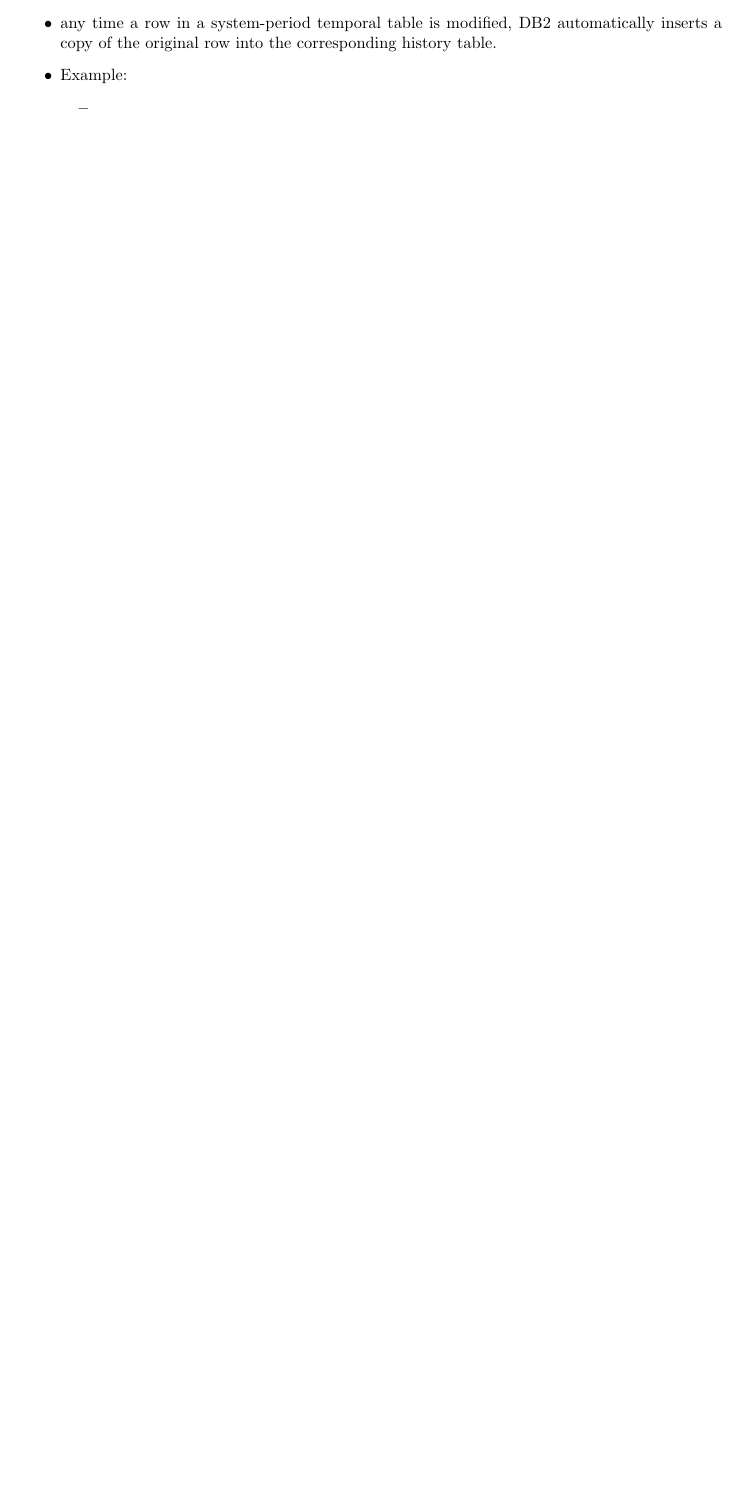
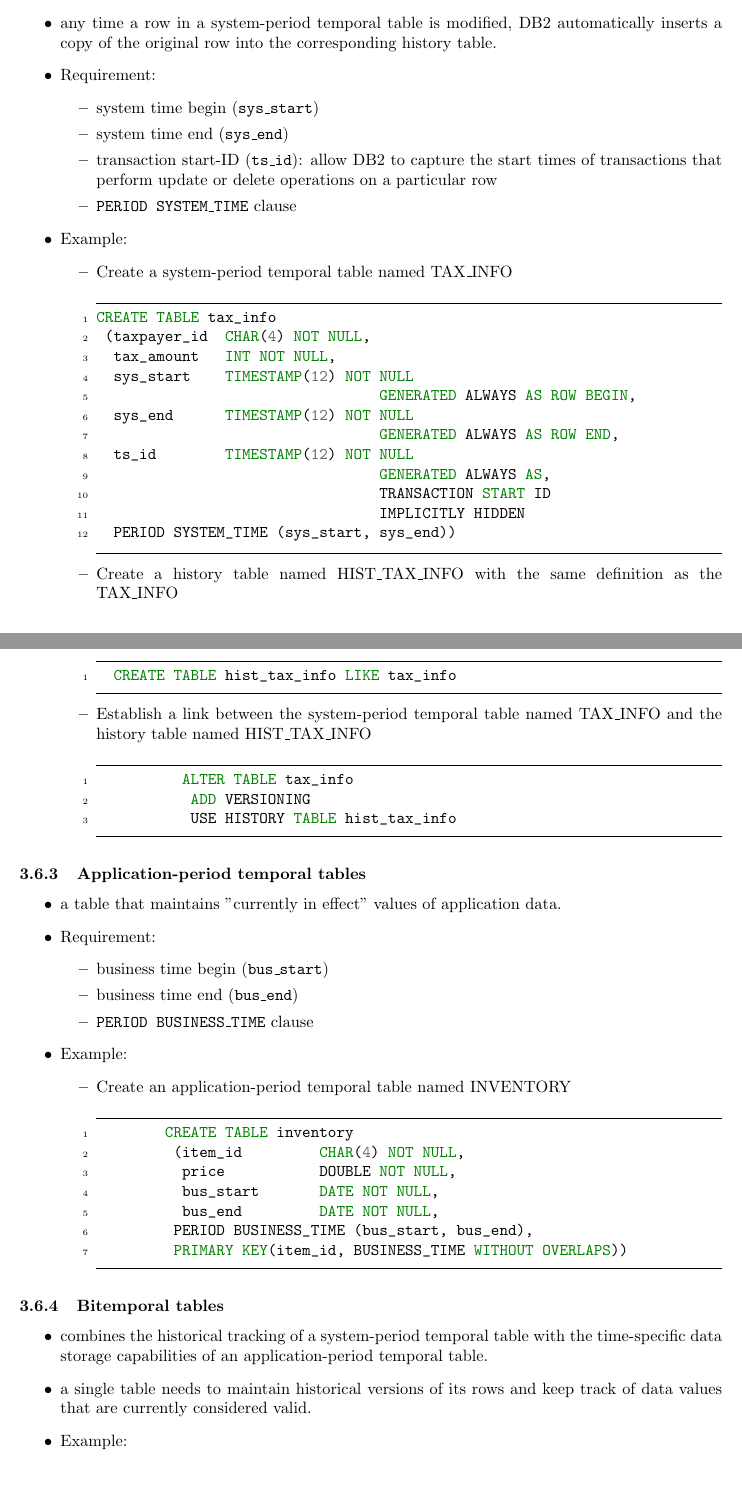
Before and after one commit to xxks-kkk/Projecect_Euler, a LaTeX problem sheet (db2/exam610/summary/exam610-summary.tex): part of page 28 of 28 before the commit and two parts of pages 28 and 29 of 30 after it, the two joined at a grey line, cut so that both start at the same text, the shorter picture padded with empty space. The pictures show the PDF file db2/exam610/summary/exam610-summary.pdf that the author committed with the source.

Commit message:
complete part 3 tentative summary

```diff
--- a/db2/exam610/summary/exam610-summary.tex
+++ b/db2/exam610/summary/exam610-summary.tex
@@ -1227,13 +1237,13 @@ tracking the effective dates of certain business conditions.
 \item must be associated with a history table
 \item any time a row in a system-period temporal table is modified, DB2 automatically inserts a copy of
 the original row into the corresponding history table.
+\item Requirement:
+	\begin{itemize}
+		\item system time begin (\texttt{sys\_start})
+		\item system time end (\texttt{sys\_end})
+		\item transaction start-ID (\texttt{ts\_id}): allow DB2 to capture the start times of transactions that perform update or delete operations on a particular row
+		\item \texttt{PERIOD SYSTEM\_TIME} clause
+	\end{itemize}
 \item Example:
 	\begin{itemize}
-	\item
-%		\begin{minted}{mathescape,
-%					  linenos,
-%					  numbersep=5pt,
-%					  gobble=2,
-%					  frame=lines,
-%					  framesep=2mm]{sql}
-%		CREATE TABLE tax_info
+	\item Create a system-period temporal table named TAX\_INFO
@@ -1239,0 +1253,29 @@ the original row into the corresponding history table.
+    	gobble=2,
+    	frame=lines,
+    	framesep=2mm]{sql}
+		CREATE TABLE tax_info
+		 (taxpayer_id  CHAR(4) NOT NULL,
+		  tax_amount   INT NOT NULL,
+		  sys_start    TIMESTAMP(12) NOT NULL
+						 GENERATED ALWAYS AS ROW BEGIN,
+		  sys_end      TIMESTAMP(12) NOT NULL
+						 GENERATED ALWAYS AS ROW END,
+		  ts_id        TIMESTAMP(12) NOT NULL
+						 GENERATED ALWAYS AS,
+						 TRANSACTION START ID
+						 IMPLICITLY HIDDEN
+		  PERIOD SYSTEM_TIME (sys_start, sys_end))
+    \end{minted}
+
+    \item Create a history table named HIST\_TAX\_INFO with the same definition as the TAX\_INFO
+    \begin{sqlcode}
+    CREATE TABLE hist_tax_info LIKE tax_info
+    \end{sqlcode}
+
+    \item Establish a link between the system-period temporal table named TAX\_INFO and the history table
+    named HIST\_TAX\_INFO
+    \begin{sqlcode}
+    	ALTER TABLE tax_info
+    	 ADD VERSIONING
+    	 USE HISTORY TABLE hist_tax_info
+    \end{sqlcode}
@@ -1246,3 +1301,62 @@ the original row into the corresponding history table.
+\begin{itemize}
+	\item a table that maintains "currently in effect" values of application data.
+	\item Requirement:
+		\begin{itemize}
+			\item business time begin (\texttt{bus\_start})
+			\item business time end (\texttt{bus\_end})
+			\item \texttt{PERIOD BUSINESS\_TIME} clause
+		\end{itemize}
+	\item Example:
+		\begin{itemize}
+			\item Create an application-period temporal table named INVENTORY
+			\begin{sqlcode}
+			CREATE TABLE inventory
+			 (item_id         CHAR(4) NOT NULL,
+			  price           DOUBLE NOT NULL,
+			  bus_start       DATE NOT NULL,
+			  bus_end         DATE NOT NULL,
+			 PERIOD BUSINESS_TIME (bus_start, bus_end),
+			 PRIMARY KEY(item_id, BUSINESS_TIME WITHOUT OVERLAPS))
+			\end{sqlcode}
+		\end{itemize}
+\end{itemize}
+
+\subsubsection{Bitemporal tables}
+\begin{itemize}
+	\item combines the historical tracking of a system-period temporal table with the time-specific data storage capabilities of an application-period temporal table.
+	\item a single table needs to maintain historical versions of its rows and keep track of data values that are currently considered valid.
+	\item Example:
+		\newpage
+		\begin{itemize}
+			\item Create a bitemporal table named INVENTORY
+			\begin{sqlcode}
+			CREATE TABLE inventory
+			 (item_id         CHAR(4) NOT NULL,
+			  price           DOUBLE NOT NULL,
+			  sys_start       TIMESTAMP(12) NOT NULL
+							    GENERATED ALWAYS AS ROW BEGIN,
+			  sys_end  		  TIMESTAMP(12) NOT NULL
+							    GENERATED ALWAYS AS ROW END,
+			  ts_id			  TIMESTAMP(12) NOT NULL
+							    GENERATED ALWAYS AS
+							    TRANSACTION START ID,
+			  business_start  DATE NOT NULL,
+			  bus_end         DATE NOT NULL,
+			 PERIOD SYSTEM_TIME (sys_start, sys_end)
+			 PERIOD BUSINESS_TIME (bus_start, bus_end))
+			\end{sqlcode}
+			\item Create a corresponding history table
+			\begin{sqlcode}
+			CREATE TABLE hist_inventory LIKE inventory
+			\end{sqlcode}
+			\item Establish a link between \texttt{HIST\_INVENTORY} and \texttt{INVENTORY} table
+			\begin{sqlcode}
+				ALTER TABLE inventory
+				 ADD VERSIONING
+				 USE HISTORY TABLE hist_inventory
+			\end{sqlcode}
+		\end{itemize}
+\end{itemize}
 % Generate the bibliography.
 %\bibliography{latex-sample}
 %\bibliographystyle{unsrt}
```
Also changed, not shown: db2/exam610/summary/exam610-summary.pdf, db2/exam610/summary/exam610-summary.tex (36 more changed lines).
